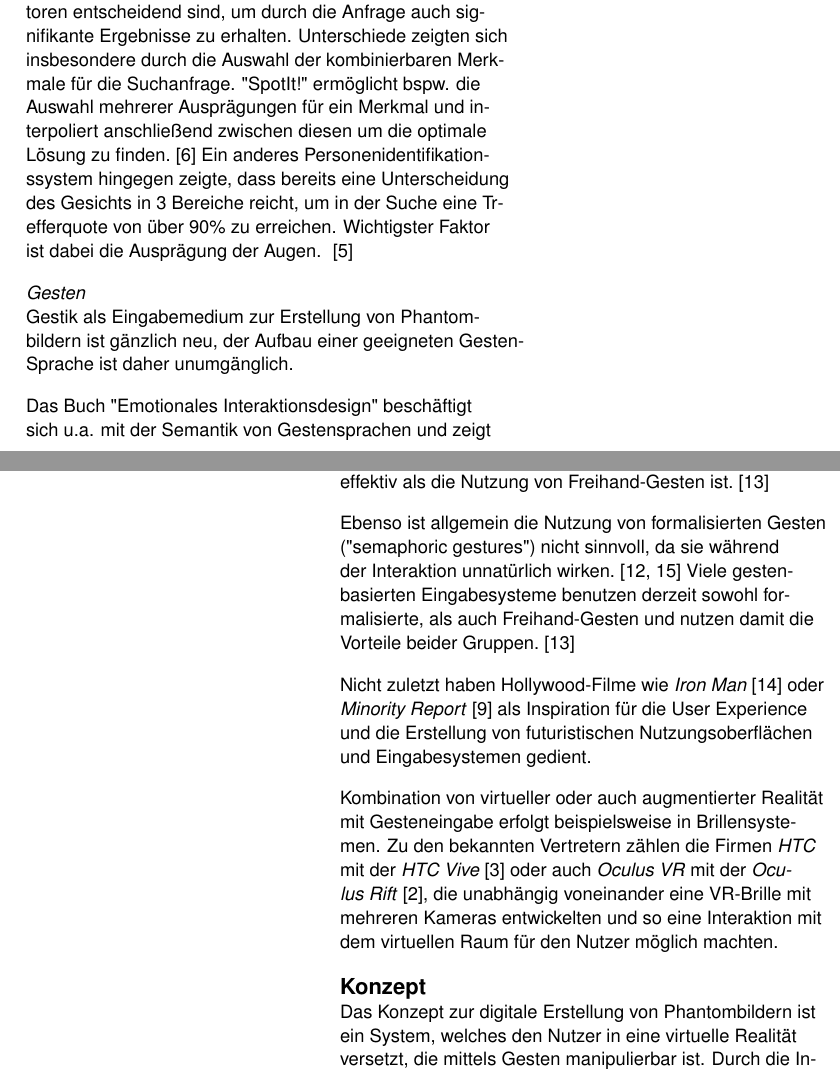
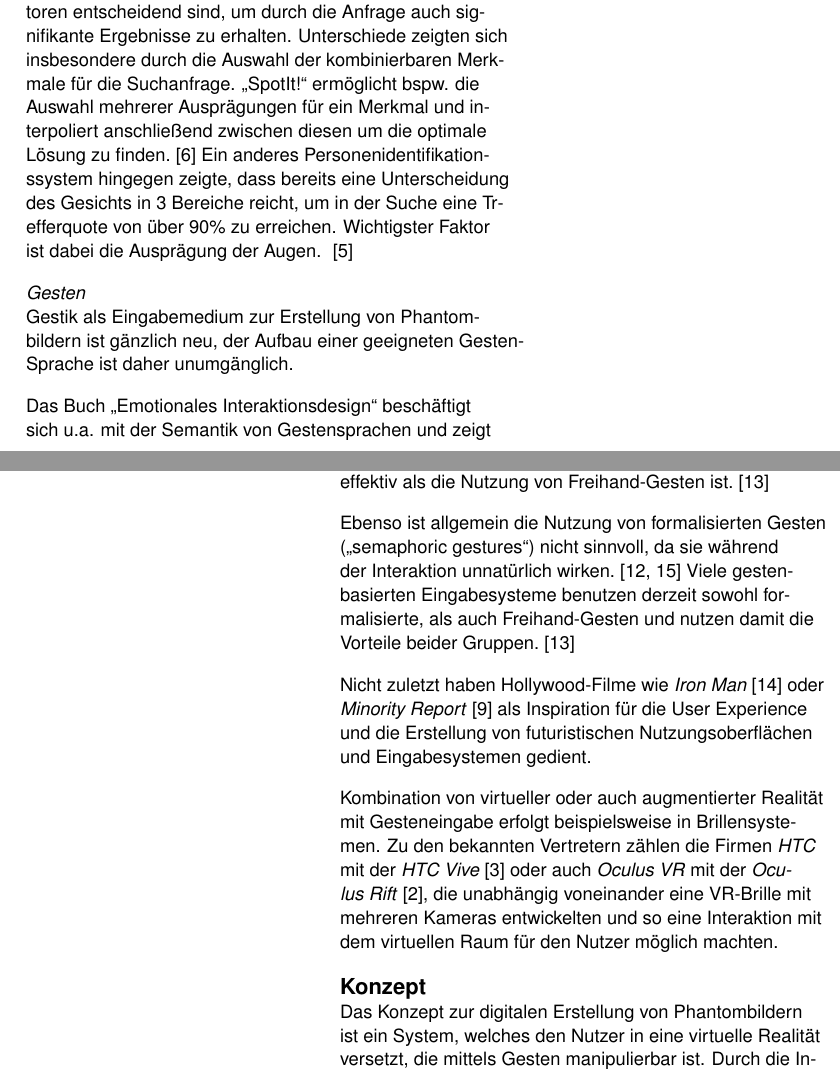
Before and after one commit to heinerludwig/informationRetrievalPaper, a LaTeX document (extended-abstract.tex): two parts of the columns of pages 2 and 3 of 8, joined at a grey line, cut so that both start at the same text. Compiled offline with pdfLaTeX.

Commit message:
adding one letter

```diff
--- a/extended-abstract.tex
+++ b/extended-abstract.tex
@@ -139,19 +139,19 @@ Merkmale zu einem Phantombild erlauben.~\cite{facette, identikit}
 
 Die konkrete Suche aufgrund eines veränderbaren Phantombildes hingegen ist unseren Recherchen zu Folge noch nicht sehr verbreitet. Die wenigen existierenden Systeme brachten aber bereits Erkenntnisse darüber, wie ein moderner Erstellungsprozess ablaufen könnte und welche Faktoren entscheidend sind, um durch die Anfrage auch signifikante Ergebnisse zu erhalten.
 Unterschiede zeigten sich insbesondere durch die Auswahl der
-kombinierbaren Merkmale für die Suchanfrage. "SpotIt!" ermöglicht
+kombinierbaren Merkmale für die Suchanfrage. „SpotIt!“ ermöglicht
 bspw. die Auswahl mehrerer Ausprägungen für ein Merkmal und interpoliert anschließend zwischen diesen um die optimale Lösung zu finden.~\cite{brunelli1996} Ein anderes Personenidentifikationssystem hingegen zeigte, dass bereits eine Unterscheidung des Gesichts in 3 Bereiche reicht, um in der Suche eine Trefferquote von über 90\% zu erreichen. Wichtigster Faktor ist dabei die Ausprägung der Augen. ~\cite{bobulski2012}
 
 \subsubsection{Gesten}
 Gestik als Eingabemedium zur Erstellung von Phantombildern ist gänzlich neu, der Aufbau einer geeigneten Gesten-Sprache ist daher unumgänglich.
 
-Das Buch "Emotionales Interaktionsdesign" beschäftigt sich
+Das Buch „Emotionales Interaktionsdesign“ beschäftigt sich
  u.a. mit der Semantik von Gestensprachen und zeigt Notwendigkeiten wie Abbruch-Gesten oder die allgemeine Robustheit von Gesten auf.~\cite{Dorau11} Kaisa Väänänen und Klaus Böhm weisen auf Schwierigkeiten wie Ermüdung der Gliedmaßen und eingeschränkte Exaktheit während der Gesten-Nutzung hin, betonen jedoch gleichzeitig die vereinfachte Navigation und Manipulation für verschiedenste Nutzergruppen in virtuellen 3D-Räumen.~\cite{vrs:book}
 Nutzerstudien zeigten weiterhin, dass die
 Metaphern-Nutzung bei Gesten weniger effektiv als die Nutzung von
 Freihand-Gesten ist.~\cite{3dinteraction:book}
 
-Ebenso ist allgemein die Nutzung von formalisierten Gesten ("semaphoric gestures") nicht sinnvoll, da sie während der Interaktion unnatürlich wirken.~\cite{Quek:2002:MHD:568513.568514, Wexelblat:1997:RCG:647590.728557}
+Ebenso ist allgemein die Nutzung von formalisierten Gesten („semaphoric gestures“) nicht sinnvoll, da sie während der Interaktion unnatürlich wirken.~\cite{Quek:2002:MHD:568513.568514, Wexelblat:1997:RCG:647590.728557}
 Viele gestenbasierten Eingabesysteme benutzen derzeit sowohl formalisierte, als auch
 Freihand-Gesten und nutzen damit die Vorteile beider Gruppen.~\cite{3dinteraction:book}
 
@@ -161,7 +161,7 @@ Kombination von virtueller oder auch augmentierter Realität mit Gesteneingabe e
 
 \section{Konzept}
 
-Das Konzept zur digitale Erstellung von Phantombildern ist ein System, welches den Nutzer in eine virtuelle Realität versetzt, die mittels Gesten manipulierbar ist. Durch die Interaktion mit suchanfragen- und ergebnisrepräsentierenden Objekten, steuert der Nutzer die Erstellung des Phantombildes, indem er diese Objekte auswählt, verschiebt, löscht oder kombiniert.
+Das Konzept zur digitalen Erstellung von Phantombildern ist ein System, welches den Nutzer in eine virtuelle Realität versetzt, die mittels Gesten manipulierbar ist. Durch die Interaktion mit suchanfragen- und ergebnisrepräsentierenden Objekten, steuert der Nutzer die Erstellung des Phantombildes, indem er diese Objekte auswählt, verschiebt, löscht oder kombiniert.
 
 Der Nutzer navigiert das System von einem festen Standpunkt aus. Um einzelne Objekte genauer zu betrachten, bewegt er sich also nicht körperlich, sondern verändert die Position des virtuellen Raums mittels Translations- und Skalierungsgesten.
 
```
Also changed, not shown: extended-abstract.pdf, extended-abstract.tex (12 more changed lines), 2 other files.
